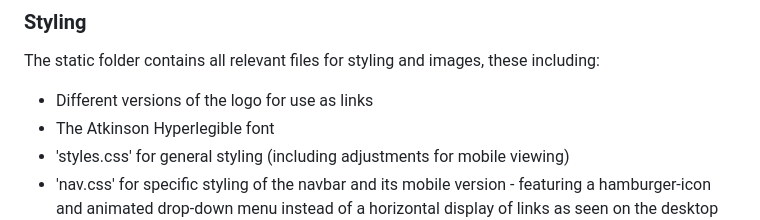
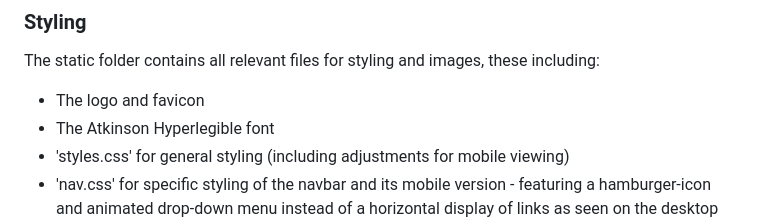
Before and after one commit to JakeG12345/idea-aid, a Markdown page: README.md, the part around the change. Drawn GitHub-style.

Commit message:
fix line in styling readme

```diff
--- a/README.md
+++ b/README.md
@@ -51,7 +51,7 @@ When a user is directed to '/expand', they POST the title of the idea to the ser
 
 ### Styling
 The static folder contains all relevant files for styling and images, these including:
-- Different versions of the logo for use as links
+- The logo and favicon
 - The Atkinson Hyperlegible font
 - 'styles.css' for general styling (including adjustments for mobile viewing)
 - 'nav.css' for specific styling of the navbar and its mobile version - featuring a hamburger-icon and animated drop-down menu instead of a horizontal display of links as seen on the desktop navbar.
```
